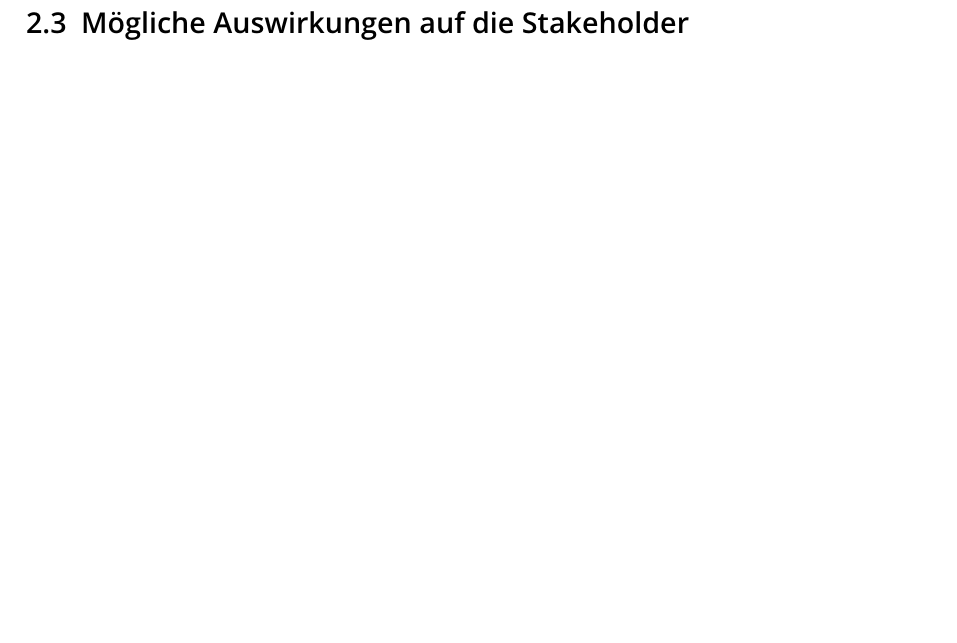
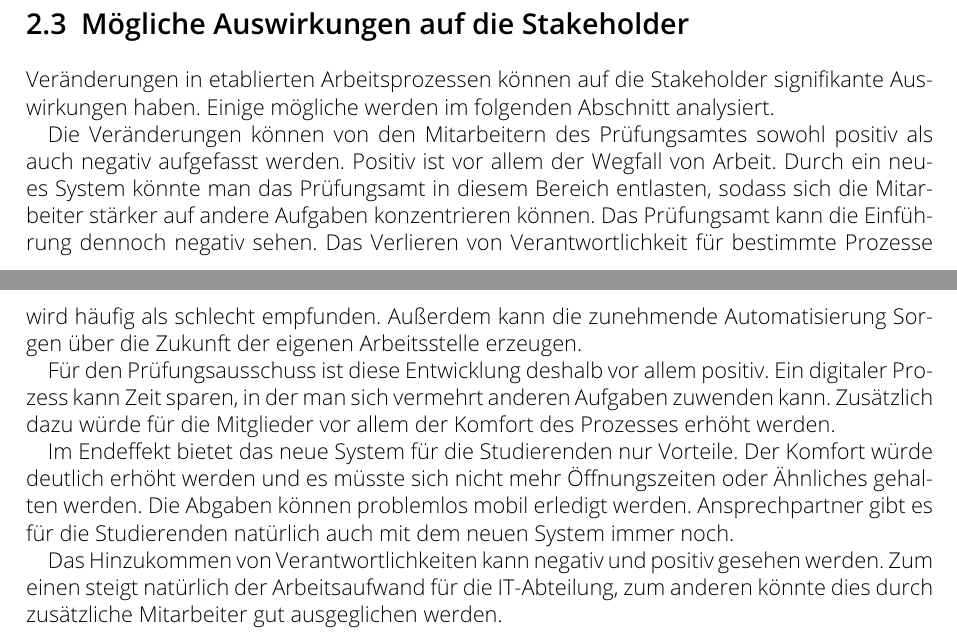
Before and after one commit to pixix4/Proseminar-DuD, a LaTeX thesis (main.tex): part of page 4 of 8 before the commit and two parts of pages 5 and 6 of 10 after it, the two joined at a grey line, cut so that both start at the same text, the shorter picture padded with empty space. Compiled offline with pdfLaTeX.

Commit message:
adding stakeholders

```diff
--- a/main.tex
+++ b/main.tex
@@ -46,3 +66,12 @@
+Veränderungen in etablierten Arbeitsprozessen können auf die Stakeholder signifikante Auswirkungen haben. Einige mögliche werden im folgenden Abschnitt analysiert.
+
+Die Veränderungen können von den Mitarbeitern des Prüfungsamtes sowohl positiv als auch negativ aufgefasst werden. Positiv ist vor allem der Wegfall von Arbeit. Durch ein neues System könnte man das Prüfungsamt in diesem Bereich entlasten, sodass sich die Mitarbeiter stärker auf andere Aufgaben konzentrieren können. Das Prüfungsamt kann die Einführung dennoch negativ sehen. Das Verlieren von Verantwortlichkeit für bestimmte Prozesse wird häufig als schlecht empfunden. Außerdem kann die zunehmende Automatisierung Sorgen über die Zukunft der eigenen Arbeitsstelle erzeugen.
+
+Für den Prüfungsausschuss ist diese Entwicklung deshalb vor allem positiv. Ein digitaler Prozess kann Zeit sparen, in der man sich vermehrt anderen Aufgaben zuwenden kann. Zusätzlich dazu würde für die Mitglieder vor allem der Komfort des Prozesses erhöht werden.
+
+Im Endeffekt bietet das neue System für die Studierenden nur Vorteile. Der Komfort würde deutlich erhöht werden und es müsste sich nicht mehr Öffnungszeiten oder Ähnliches gehalten werden. Die Abgaben können problemlos mobil erledigt werden. Ansprechpartner gibt es für die Studierenden natürlich auch mit dem neuen System immer noch.
+
+Das Hinzukommen von Verantwortlichkeiten kann negativ und positiv gesehen werden. Zum einen steigt natürlich der Arbeitsaufwand für die IT-Abteilung, zum anderen könnte dies durch zusätzliche Mitarbeiter gut ausgeglichen werden.
 
 \chapter{Überführung in einen digitalen Prozess}
 
```
Also changed, not shown: main.pdf, main.tex (20 more changed lines).
